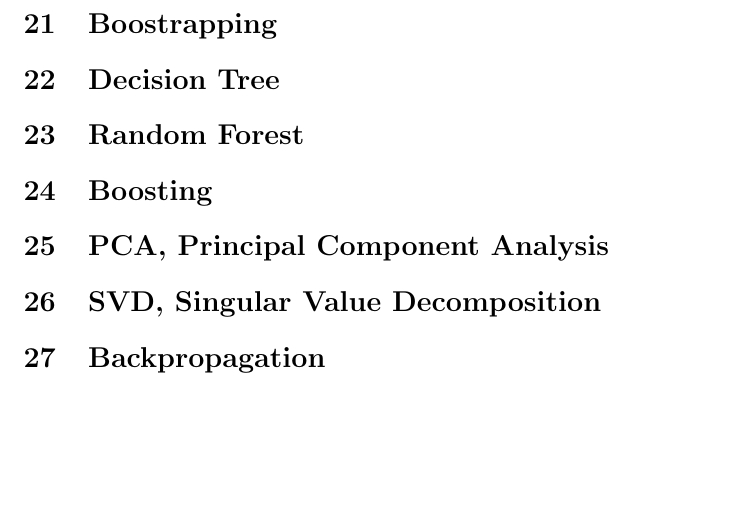
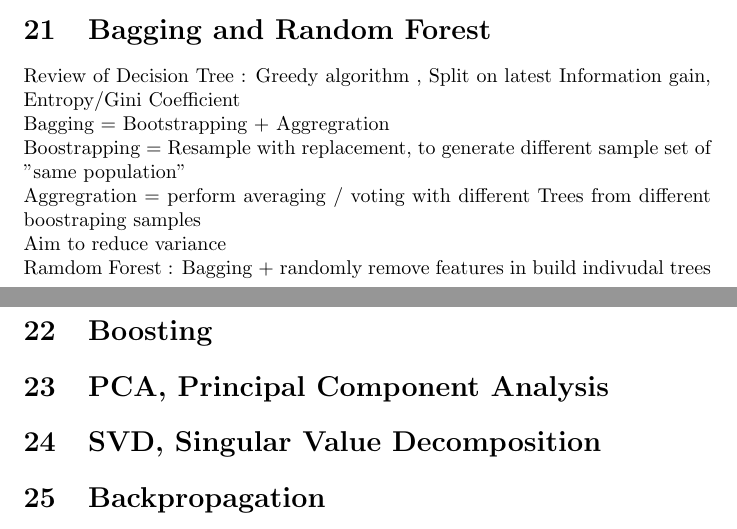
Before and after one commit to andersonchau/it_learning_notes, a LaTeX document (Theoretical Machine Learning Notes.tex): part of page 12 of 12 before the commit and two parts of pages 11 and 12 of 12 after it, the two joined at a grey line, cut at the place of the change, the shorter picture padded with empty space. Compiled offline with pdfLaTeX.

Commit message:
Bagging and Random Forest

```diff
--- a/Theoretical Machine Learning Notes.tex
+++ b/Theoretical Machine Learning Notes.tex
@@ -396,9 +396,15 @@ we  get w in from nominator to denominator
 \text{s.t.} \quad y^{(i)} (\mathbf{w}^T \mathbf{x}^{(i)} + b) \geq 1, \quad i = 1, \ldots, m
 \]
 Apply cvx opt. library to solve the above problem
-\section{Boostrapping}
-\section{Decision Tree}
-\section{Random Forest}
+
+\section{Bagging and Random Forest}
+Review of Decision Tree : Greedy algorithm , Split on latest Information gain, Entropy/Gini Coefficient \newline
+Bagging =  Bootstrapping + Aggregration \newline
+Boostrapping = Resample with replacement, to generate different sample set of "same population"  \newline
+Aggregration = perform averaging / voting with different Trees from different boostraping samples \newline
+Aim to reduce variance \newline
+Ramdom Forest : Bagging + randomly remove features in build indivudal trees \newline
+
 \section{Boosting}
 \section{PCA, Principal Component Analysis}
 \section{SVD, Singular Value Decomposition}
```
Also changed, not shown: Theoretical Machine Learning Notes.pdf, 1 other file.
